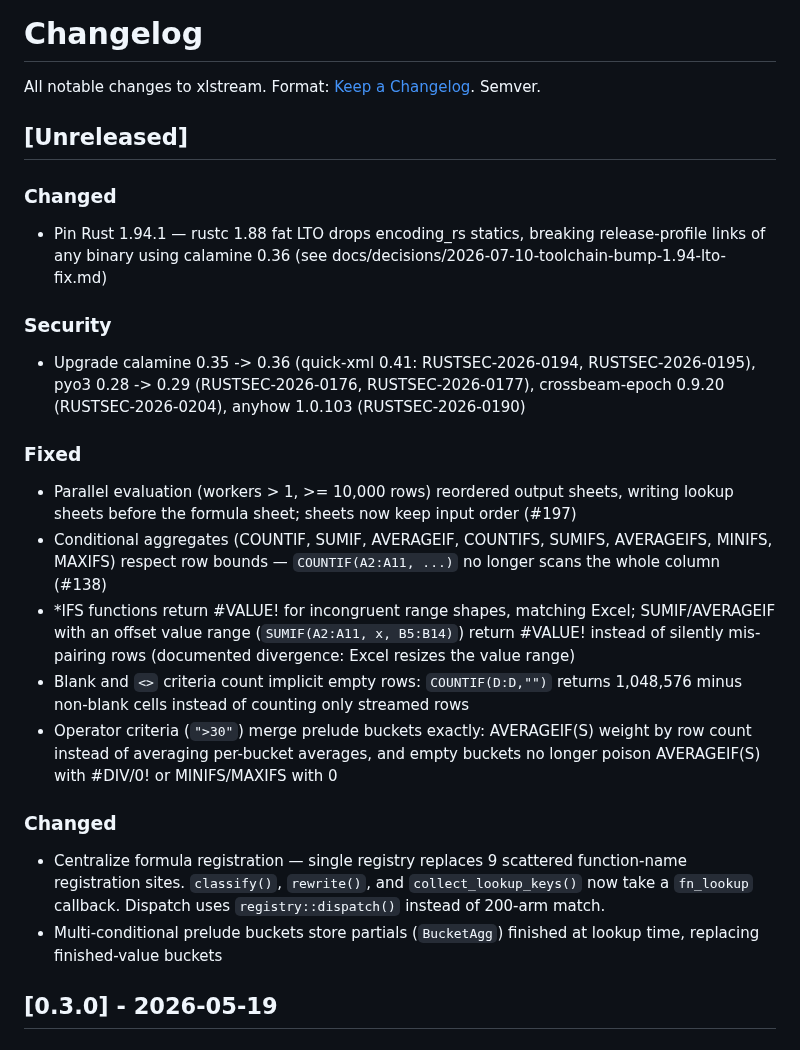
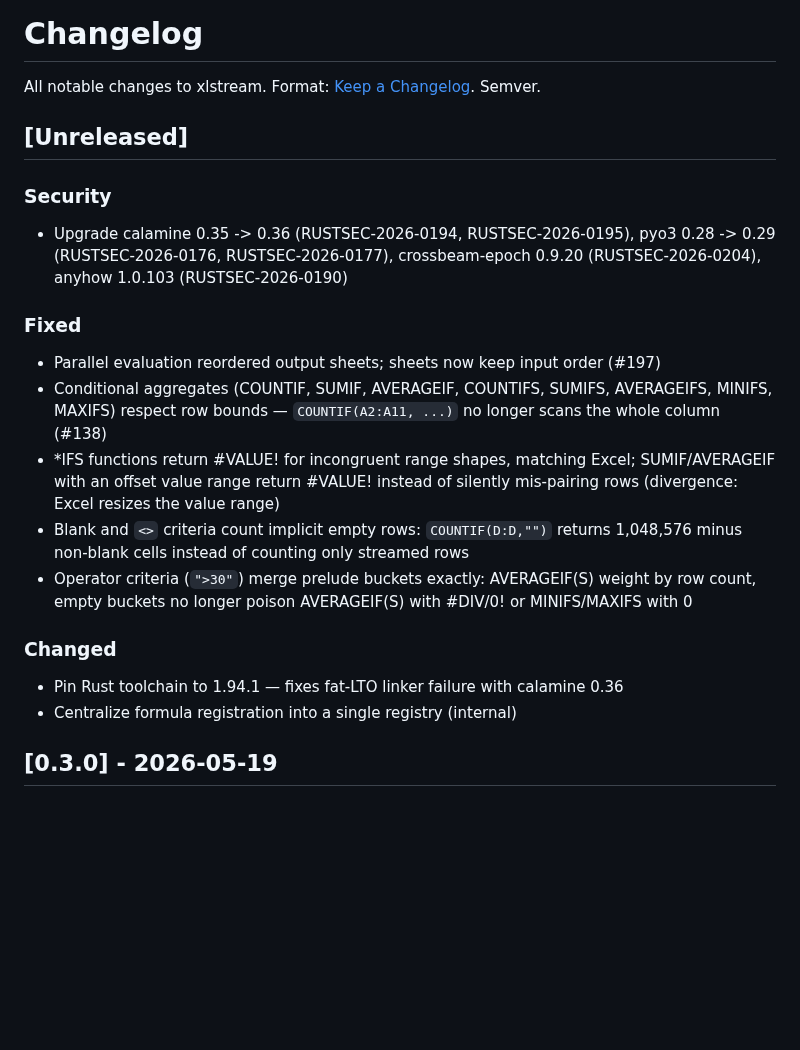
Before and after one commit to cilladev/xlstream, a Markdown page: CHANGELOG.md, the part around the change. GitHub-like rendering; blank space fills up the shorter version.

Commit message:
docs: update CHANGELOG

```diff
--- a/CHANGELOG.md
+++ b/CHANGELOG.md
@@ -5,22 +5,19 @@ Semver.
 
 ## [Unreleased]
 
-### Changed
-- Pin Rust 1.94.1 — rustc 1.88 fat LTO drops encoding_rs statics, breaking release-profile links of any binary using calamine 0.36 (see docs/decisions/2026-07-10-toolchain-bump-1.94-lto-fix.md)
-
 ### Security
-- Upgrade calamine 0.35 -> 0.36 (quick-xml 0.41: RUSTSEC-2026-0194, RUSTSEC-2026-0195), pyo3 0.28 -> 0.29 (RUSTSEC-2026-0176, RUSTSEC-2026-0177), crossbeam-epoch 0.9.20 (RUSTSEC-2026-0204), anyhow 1.0.103 (RUSTSEC-2026-0190)
+- Upgrade calamine 0.35 -> 0.36 (RUSTSEC-2026-0194, RUSTSEC-2026-0195), pyo3 0.28 -> 0.29 (RUSTSEC-2026-0176, RUSTSEC-2026-0177), crossbeam-epoch 0.9.20 (RUSTSEC-2026-0204), anyhow 1.0.103 (RUSTSEC-2026-0190)
 
 ### Fixed
-- Parallel evaluation (workers > 1, >= 10,000 rows) reordered output sheets, writing lookup sheets before the formula sheet; sheets now keep input order (#197)
+- Parallel evaluation reordered output sheets; sheets now keep input order (#197)
 - Conditional aggregates (COUNTIF, SUMIF, AVERAGEIF, COUNTIFS, SUMIFS, AVERAGEIFS, MINIFS, MAXIFS) respect row bounds — `COUNTIF(A2:A11, ...)` no longer scans the whole column (#138)
-- *IFS functions return #VALUE! for incongruent range shapes, matching Excel; SUMIF/AVERAGEIF with an offset value range (`SUMIF(A2:A11, x, B5:B14)`) return #VALUE! instead of silently mis-pairing rows (documented divergence: Excel resizes the value range)
+- *IFS functions return #VALUE! for incongruent range shapes, matching Excel; SUMIF/AVERAGEIF with an offset value range return #VALUE! instead of silently mis-pairing rows (divergence: Excel resizes the value range)
 - Blank and `<>` criteria count implicit empty rows: `COUNTIF(D:D,"")` returns 1,048,576 minus non-blank cells instead of counting only streamed rows
-- Operator criteria (`">30"`) merge prelude buckets exactly: AVERAGEIF(S) weight by row count instead of averaging per-bucket averages, and empty buckets no longer poison AVERAGEIF(S) with #DIV/0! or MINIFS/MAXIFS with 0
+- Operator criteria (`">30"`) merge prelude buckets exactly: AVERAGEIF(S) weight by row count, empty buckets no longer poison AVERAGEIF(S) with #DIV/0! or MINIFS/MAXIFS with 0
 
 ### Changed
-- Centralize formula registration — single registry replaces 9 scattered function-name registration sites. `classify()`, `rewrite()`, and `collect_lookup_keys()` now take a `fn_lookup` callback. Dispatch uses `registry::dispatch()` instead of 200-arm match.
-- Multi-conditional prelude buckets store partials (`BucketAgg`) finished at lookup time, replacing finished-value buckets
+- Pin Rust toolchain to 1.94.1 — fixes fat-LTO linker failure with calamine 0.36
+- Centralize formula registration into a single registry (internal)
 
 ## [0.3.0] - 2026-05-19
 
```
